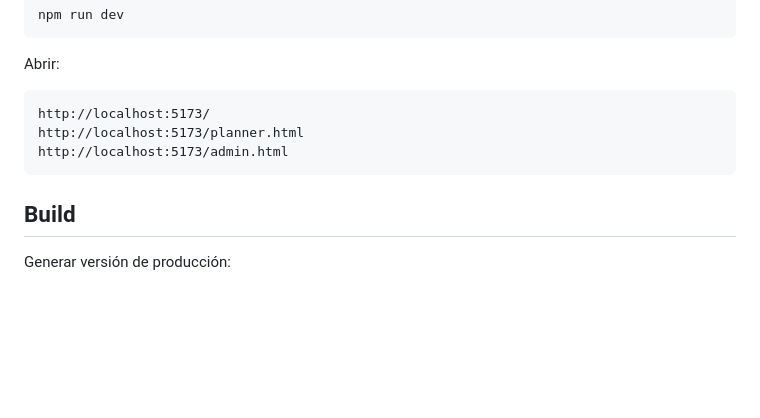
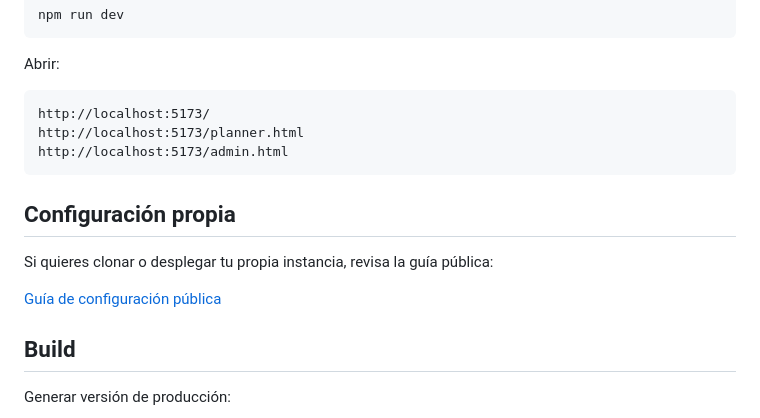
Before and after one commit to BernatDuran/BernatDuran.github.io, a Markdown page: README.md, the part around the change. Drawn GitHub-style; blank space fills up the shorter version.

Commit message:
Add public setup guide

````diff
--- a/README.md
+++ b/README.md
@@ -166,6 +166,12 @@ http://localhost:5173/planner.html
 http://localhost:5173/admin.html
 ```
 
+## Configuración propia
+
+Si quieres clonar o desplegar tu propia instancia, revisa la guía pública:
+
+[Guía de configuración pública](docs/guia_configuracion_publica.md)
+
 ## Build
 
 Generar versión de producción:
````
Also changed, not shown: docs/guia_configuracion_publica.md (added, +299 -0 lines).
